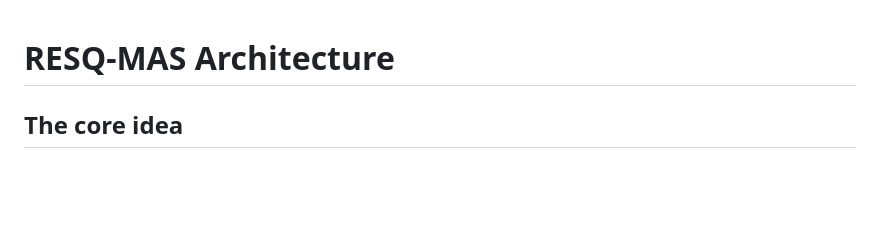
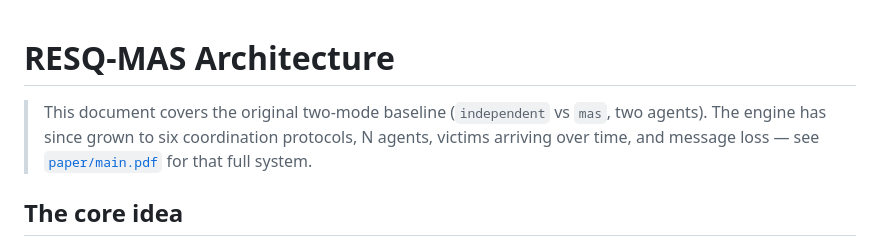
Before and after one commit to aahil62/resq-mas, a Markdown page: docs/architecture.md, the part around the change. Rendered like a GitHub page; blank space fills up the shorter version.

```diff
--- a/docs/architecture.md
+++ b/docs/architecture.md
@@ -1,4 +1,9 @@
 # RESQ-MAS Architecture
+
+> This document covers the original two-mode baseline (`independent` vs
+> `mas`, two agents). The engine has since grown to six coordination
+> protocols, N agents, victims arriving over time, and message loss — see
+> [`paper/main.pdf`](../paper/main.pdf) for that full system.
 
 ## The core idea
 
```
Also changed, not shown: README.md (+86 -54 lines).
